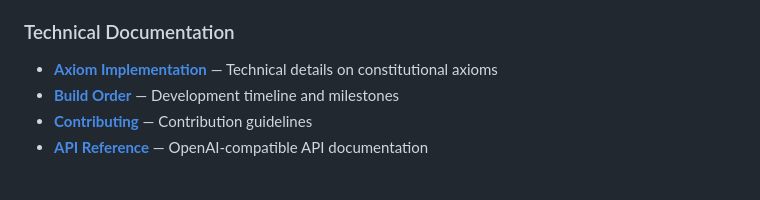
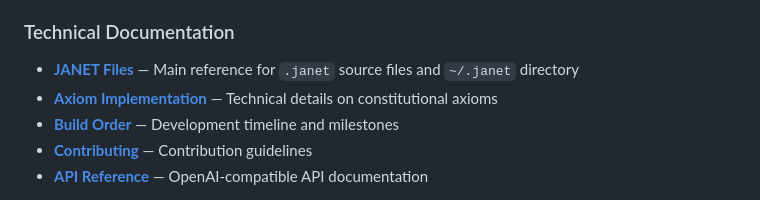
Before and after one commit to MzxzD/Janet-seed, a Markdown page: README.md, the part around the change. Rendered like a GitHub page.

```diff
--- a/README.md
+++ b/README.md
@@ -210,6 +210,7 @@ See [CAPABILITIES.md](CAPABILITIES.md) and [documentation/EXPANSION_GUIDE.md](do
 
 ### Technical Documentation
 
+- **[JANET Files](documentation/JANET_FILES.md)** — Main reference for `.janet` source files and `~/.janet` directory
 - **[Axiom Implementation](documentation/AXIOM_IMPLEMENTATION.md)** — Technical details on constitutional axioms
 - **[Build Order](documentation/BUILD_ORDER.md)** — Development timeline and milestones
 - **[Contributing](documentation/CONTRIBUTING.md)** — Contribution guidelines
```
Also changed, not shown: documentation/JANET_FILES.md (added, +113 -0 lines).
